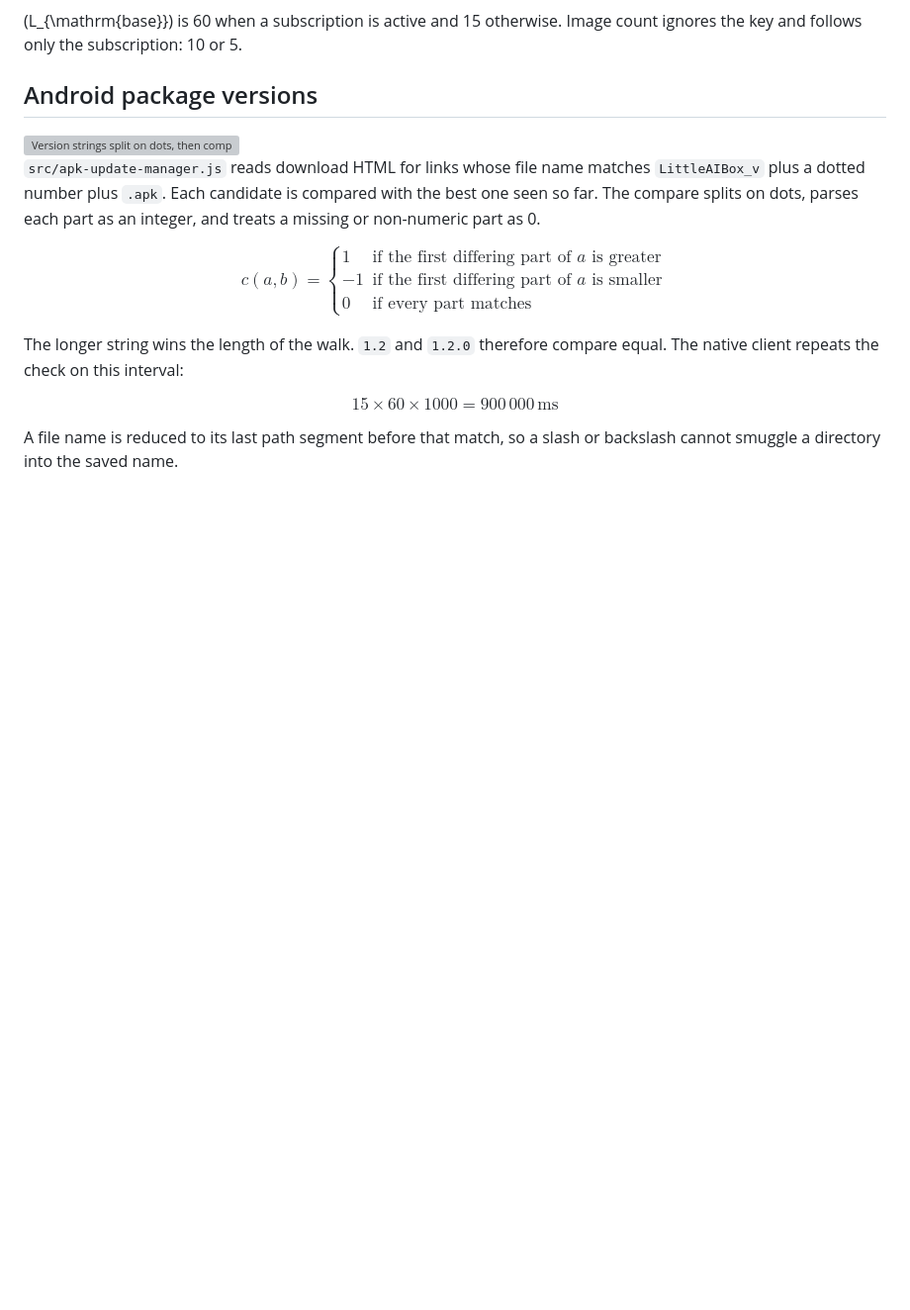
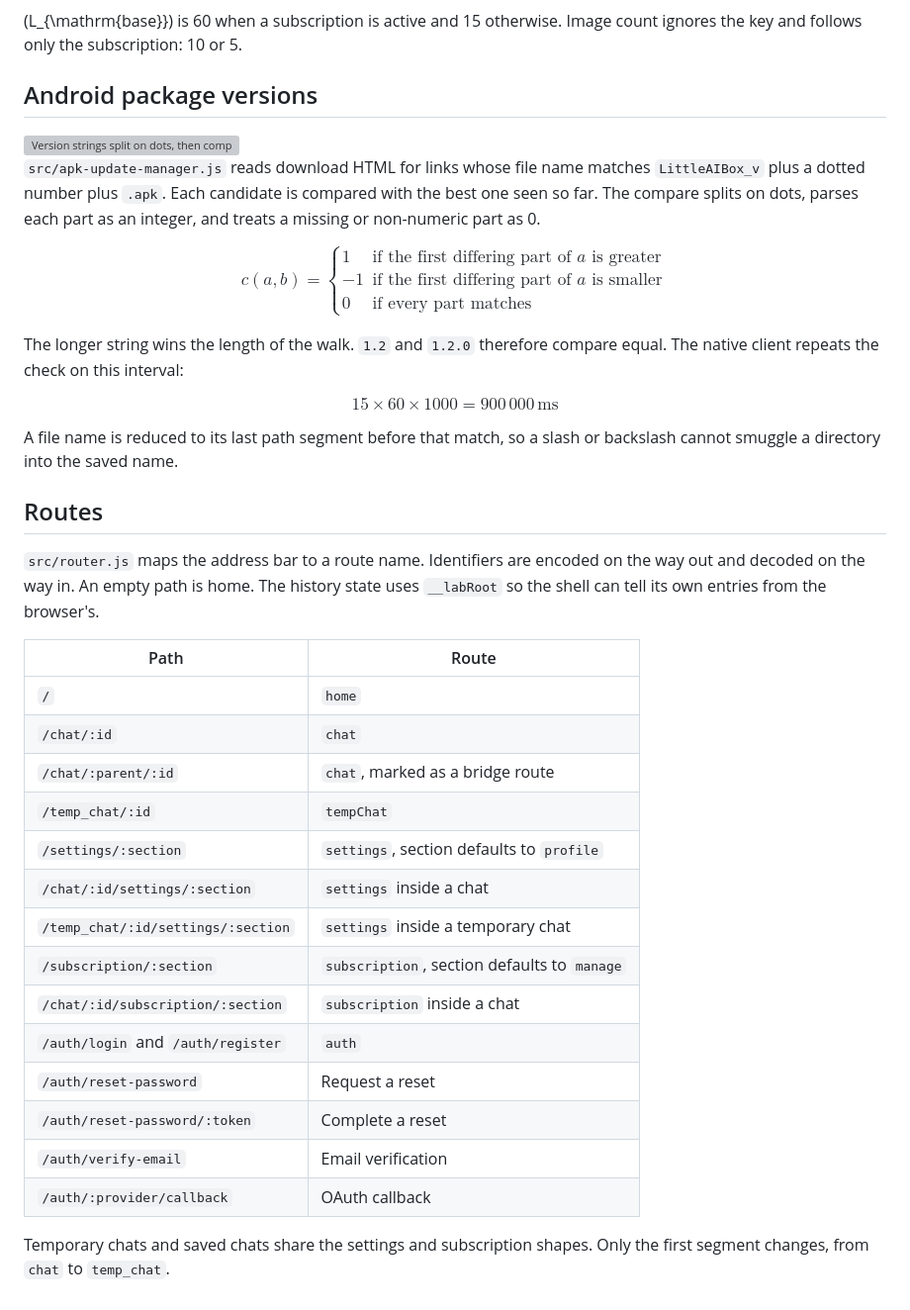
Before and after one commit to PandaSI-Labs/littleaibox, a Markdown page: README.md, the part around the change. Shown at 99% size. Rendered like a GitHub page; blank space fills up the shorter version; grey boxes are pictures that could not be loaded.

Commit message:
Tabulate the address-bar routes.

```diff
--- a/README.md
+++ b/README.md
@@ -281,3 +281,26 @@ $$
 $$
 
 A file name is reduced to its last path segment before that match, so a slash or backslash cannot smuggle a directory into the saved name.
+
+## Routes
+
+`src/router.js` maps the address bar to a route name. Identifiers are encoded on the way out and decoded on the way in. An empty path is home. The history state uses `__labRoot` so the shell can tell its own entries from the browser's.
+
+| Path | Route |
+| --- | --- |
+| `/` | `home` |
+| `/chat/:id` | `chat` |
+| `/chat/:parent/:id` | `chat`, marked as a bridge route |
+| `/temp_chat/:id` | `tempChat` |
+| `/settings/:section` | `settings`, section defaults to `profile` |
+| `/chat/:id/settings/:section` | `settings` inside a chat |
+| `/temp_chat/:id/settings/:section` | `settings` inside a temporary chat |
+| `/subscription/:section` | `subscription`, section defaults to `manage` |
+| `/chat/:id/subscription/:section` | `subscription` inside a chat |
+| `/auth/login` and `/auth/register` | `auth` |
+| `/auth/reset-password` | Request a reset |
+| `/auth/reset-password/:token` | Complete a reset |
+| `/auth/verify-email` | Email verification |
+| `/auth/:provider/callback` | OAuth callback |
+
+Temporary chats and saved chats share the settings and subscription shapes. Only the first segment changes, from `chat` to `temp_chat`.
```
